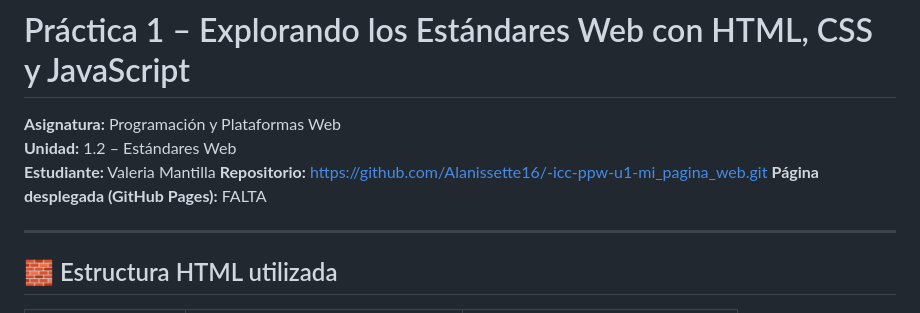
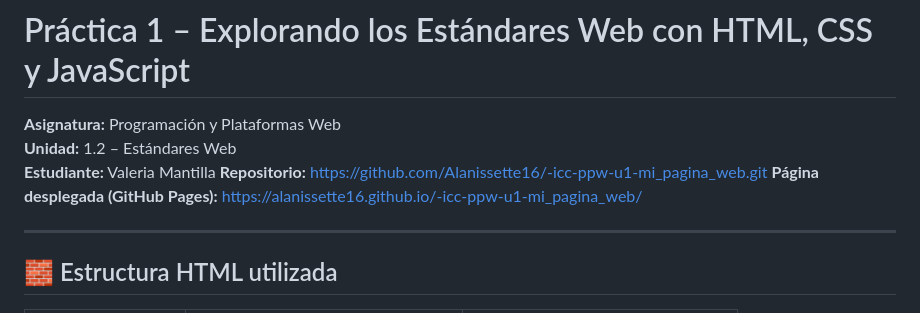
Before and after one commit to Alanissette16/-icc-ppw-u1-mi_pagina_web, a Markdown page: README.md, the part around the change. Drawn GitHub-style.

```diff
--- a/README.md
+++ b/README.md
@@ -9,7 +9,7 @@
 **Unidad:** 1.2 – Estándares Web
 **Estudiante:** Valeria Mantilla
 **Repositorio:** https://github.com/Alanissette16/-icc-ppw-u1-mi_pagina_web.git
-**Página desplegada (GitHub Pages):** FALTA
+**Página desplegada (GitHub Pages):** https://alanissette16.github.io/-icc-ppw-u1-mi_pagina_web/
 
 ---
 
```
